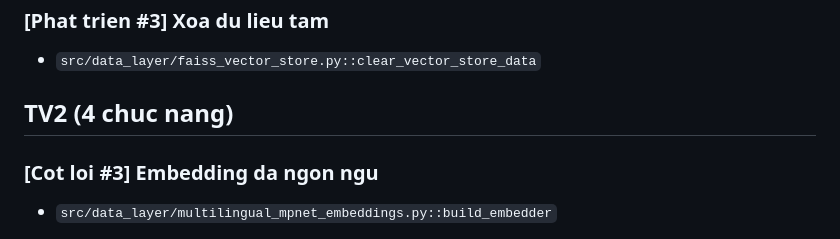
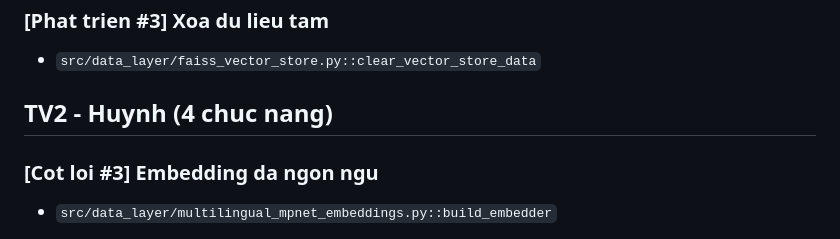
Before and after one commit to khaccodeghitam/SmartDoc-AI, a Markdown page: documentation/phan-cong-5-thanh-vien-code-map.md, the part around the change. GitHub-like rendering.

```diff
--- a/documentation/phan-cong-5-thanh-vien-code-map.md
+++ b/documentation/phan-cong-5-thanh-vien-code-map.md
@@ -152,7 +152,7 @@ Ghi chu: luong TV1 chi tiet duoc cap nhat tai `documentation/tv1-luong-ui-den-cu
 
 - `src/data_layer/faiss_vector_store.py::clear_vector_store_data`
 
-## TV2 (4 chuc nang)
+## TV2 - Huynh  (4 chuc nang)
 
 ### [Cot loi #3] Embedding da ngon ngu
 
```
